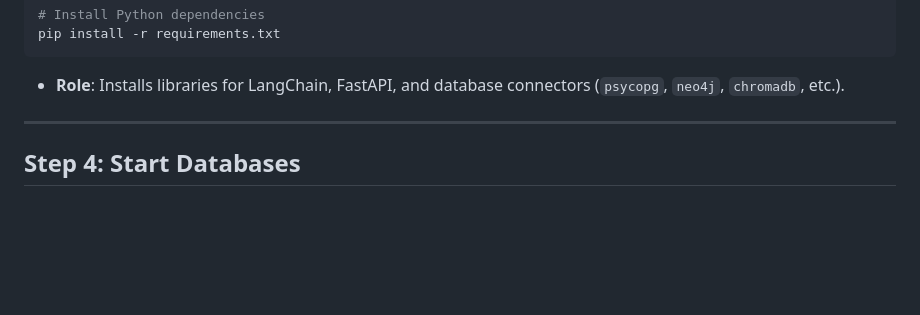
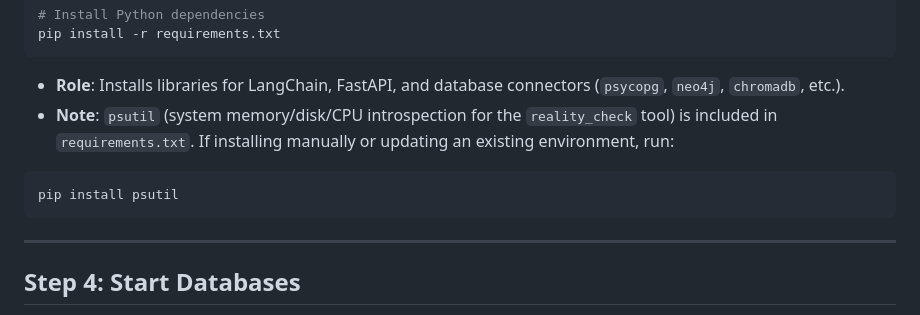
Before and after one commit to Ulumanshu/chatboton, a Markdown page: docs/SETUP_MACOS.md, the part around the change. Rendered like a GitHub page; blank space fills up the shorter version.

````diff
--- a/docs/SETUP_MACOS.md
+++ b/docs/SETUP_MACOS.md
@@ -80,6 +80,11 @@ source .venv/bin/activate
 pip install -r requirements.txt
 ```
 *   **Role**: Installs libraries for LangChain, FastAPI, and database connectors (`psycopg`, `neo4j`, `chromadb`, etc.).
+*   **Note**: `psutil` (system memory/disk/CPU introspection for the `reality_check` tool) is included in `requirements.txt`. If installing manually or updating an existing environment, run:
+
+```bash
+pip install psutil
+```
 
 ---
 
````
Also changed, not shown: README.md (+17 -0 lines), docs/SETUP_LINUX.md (+5 -0 lines), docs/reality_check.png (added), 10 other files.
